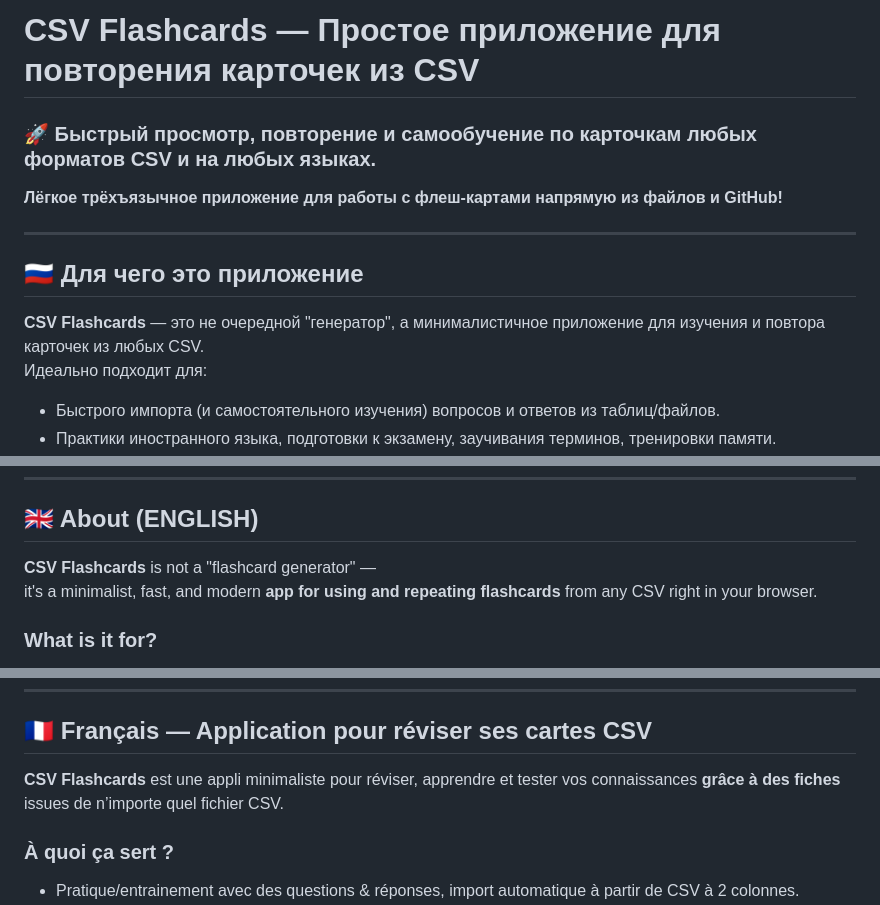
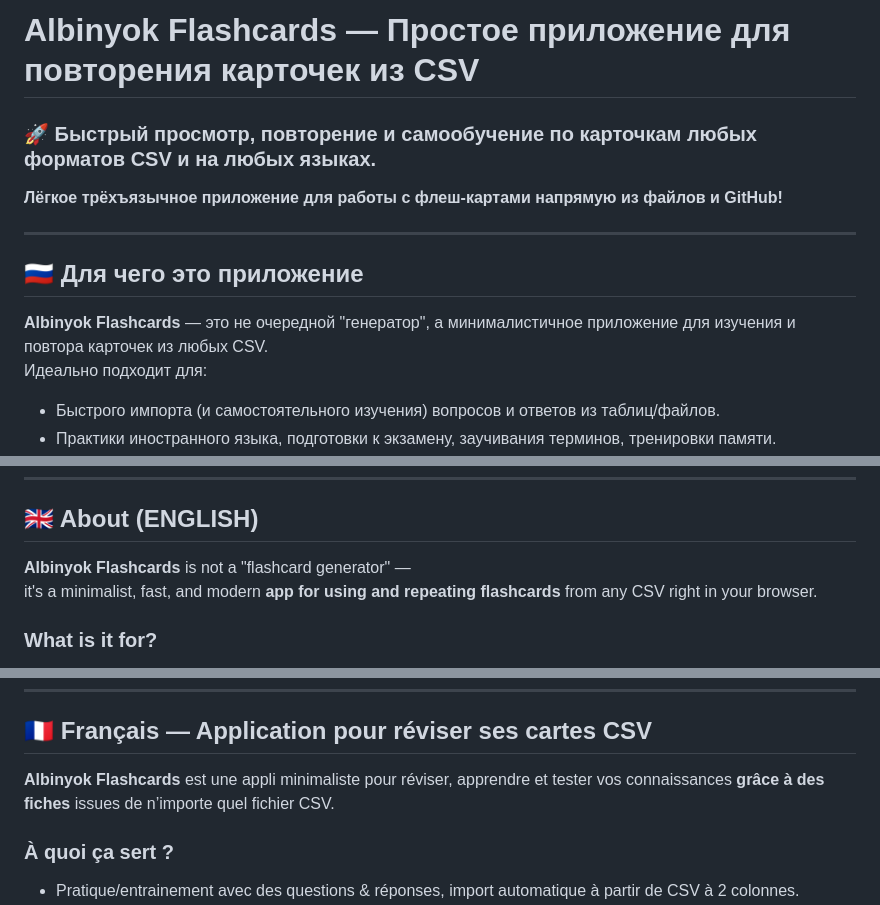
Before and after one commit to 24tiy/albinyok-flashcards, a Markdown page: README.md, 3 parts joined by grey strips. GitHub-like rendering.

```diff
--- a/README.md
+++ b/README.md
@@ -1,4 +1,4 @@
-# CSV Flashcards — Простое приложение для повторения карточек из CSV
+# Albinyok Flashcards — Простое приложение для повторения карточек из CSV
 
 ### 🚀 Быстрый просмотр, повторение и самообучение по карточкам любых форматов CSV и на любых языках.
 **Лёгкое трёхъязычное приложение для работы с флеш‑картами напрямую из файлов и GitHub!**
@@ -7,7 +7,7 @@
 
 ## 🇷🇺 Для чего это приложение
 
-**CSV Flashcards** — это не очередной "генератор", а минималистичное приложение для изучения и повтора карточек из любых CSV.
+**Albinyok Flashcards** — это не очередной "генератор", а минималистичное приложение для изучения и повтора карточек из любых CSV.
 Идеально подходит для:
 - Быстрого импорта (и самостоятельного изучения) вопросов и ответов из таблиц/файлов.
 - Практики иностранного языка, подготовки к экзамену, заучивания терминов, тренировки памяти.
@@ -41,7 +41,7 @@ question,answer
 
 ## 🇬🇧 About (ENGLISH)
 
-**CSV Flashcards** is not a "flashcard generator" —
+**Albinyok Flashcards** is not a "flashcard generator" —
 it's a minimalist, fast, and modern **app for using and repeating flashcards** from any CSV right in your browser.
 
 ### What is it for?
@@ -78,7 +78,7 @@ question,answer
 
 ## 🇫🇷 Français — Application pour réviser ses cartes CSV
 
-**CSV Flashcards** est une appli minimaliste pour réviser, apprendre et tester vos connaissances **grâce à des fiches** issues de n’importe quel fichier CSV.
+**Albinyok Flashcards** est une appli minimaliste pour réviser, apprendre et tester vos connaissances **grâce à des fiches** issues de n’importe quel fichier CSV.
 
 ### À quoi ça sert ?
 
```
